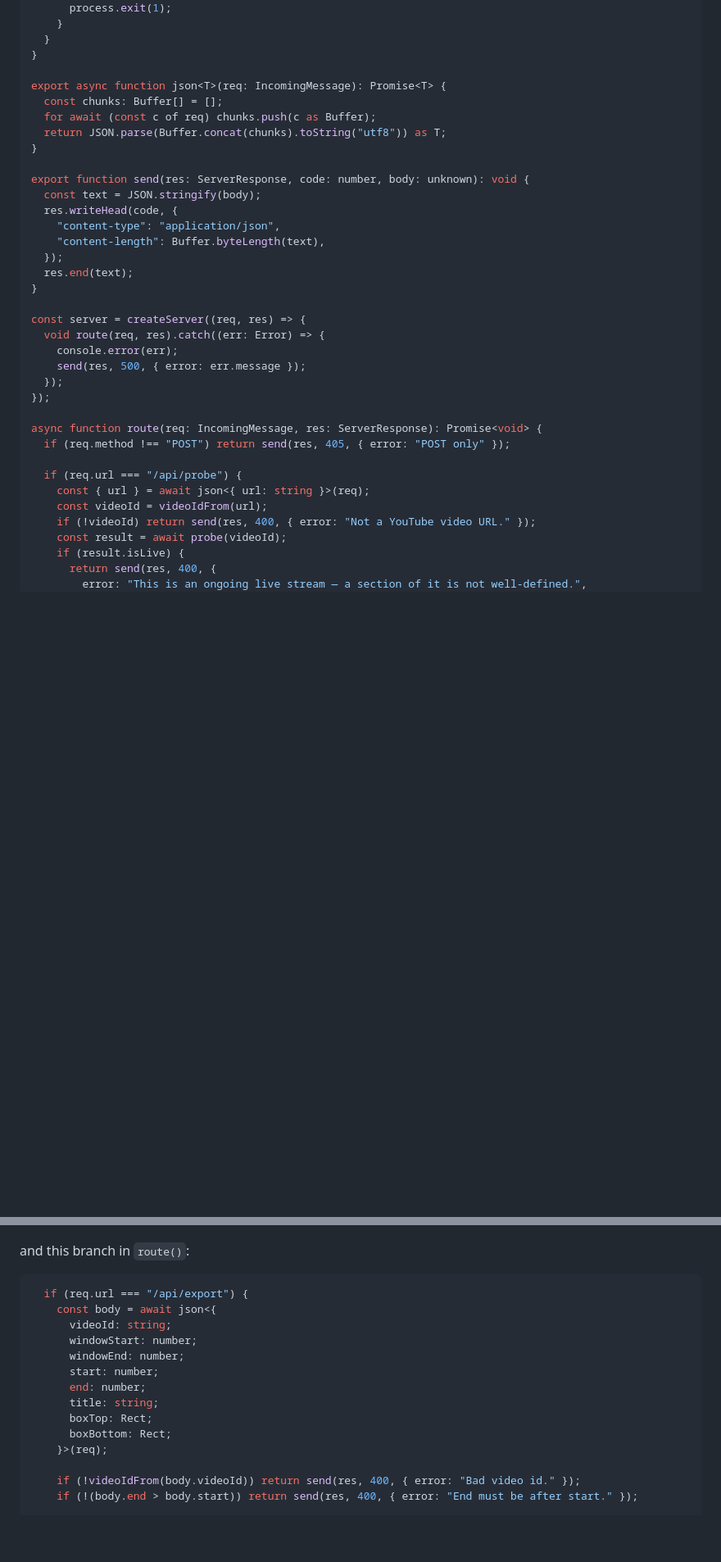
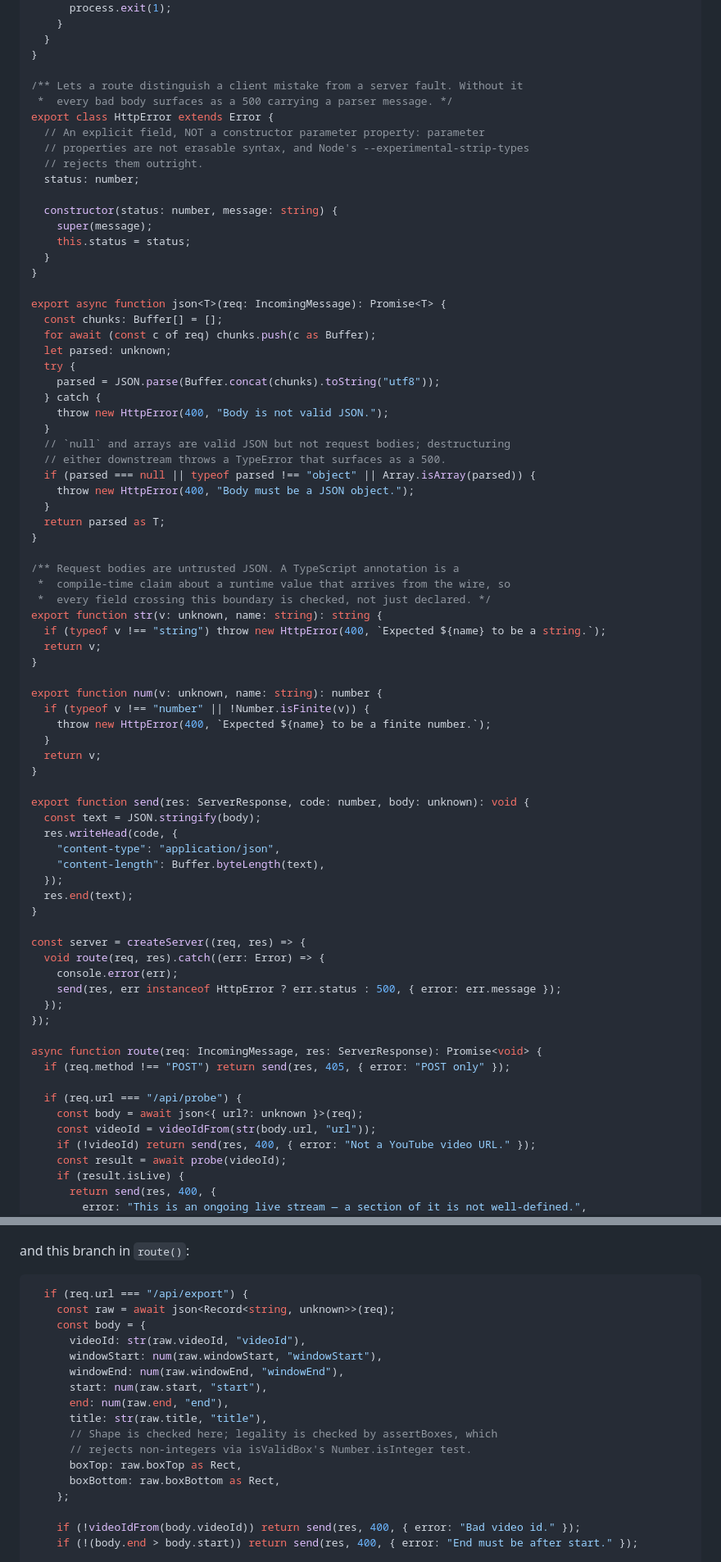
Before and after one commit to vuongvu1/vstack, a Markdown page: docs/plans/2026-08-20-vstack.md, 2 parts joined by grey strips. Shown at 82% size. Rendered like a GitHub page; blank space fills up the shorter version.

Commit message:
docs: sync plan to Task 3 findings (body guards, host allowlist, strip-types limits)

````diff
--- a/docs/plans/2026-08-20-vstack.md
+++ b/docs/plans/2026-08-20-vstack.md
@@ -803,10 +819,50 @@ async function checkBinaries(): Promise<void> {
   }
 }
 
+/** Lets a route distinguish a client mistake from a server fault. Without it
+ *  every bad body surfaces as a 500 carrying a parser message. */
+export class HttpError extends Error {
+  // An explicit field, NOT a constructor parameter property: parameter
+  // properties are not erasable syntax, and Node's --experimental-strip-types
+  // rejects them outright.
+  status: number;
+
+  constructor(status: number, message: string) {
+    super(message);
+    this.status = status;
+  }
+}
+
 export async function json<T>(req: IncomingMessage): Promise<T> {
   const chunks: Buffer[] = [];
   for await (const c of req) chunks.push(c as Buffer);
-  return JSON.parse(Buffer.concat(chunks).toString("utf8")) as T;
+  let parsed: unknown;
+  try {
+    parsed = JSON.parse(Buffer.concat(chunks).toString("utf8"));
+  } catch {
+    throw new HttpError(400, "Body is not valid JSON.");
+  }
+  // `null` and arrays are valid JSON but not request bodies; destructuring
+  // either downstream throws a TypeError that surfaces as a 500.
+  if (parsed === null || typeof parsed !== "object" || Array.isArray(parsed)) {
+    throw new HttpError(400, "Body must be a JSON object.");
+  }
+  return parsed as T;
+}
+
+/** Request bodies are untrusted JSON. A TypeScript annotation is a
+ *  compile-time claim about a runtime value that arrives from the wire, so
+ *  every field crossing this boundary is checked, not just declared. */
+export function str(v: unknown, name: string): string {
+  if (typeof v !== "string") throw new HttpError(400, `Expected ${name} to be a string.`);
+  return v;
+}
+
+export function num(v: unknown, name: string): number {
+  if (typeof v !== "number" || !Number.isFinite(v)) {
+    throw new HttpError(400, `Expected ${name} to be a finite number.`);
+  }
+  return v;
 }
 
 export function send(res: ServerResponse, code: number, body: unknown): void {
@@ -821,7 +877,7 @@ export function send(res: ServerResponse, code: number, body: unknown): void {
 const server = createServer((req, res) => {
   void route(req, res).catch((err: Error) => {
     console.error(err);
-    send(res, 500, { error: err.message });
+    send(res, err instanceof HttpError ? err.status : 500, { error: err.message });
   });
 });
 
@@ -829,8 +885,8 @@ async function route(req: IncomingMessage, res: ServerResponse): Promise<void> {
   if (req.method !== "POST") return send(res, 405, { error: "POST only" });
 
   if (req.url === "/api/probe") {
-    const { url } = await json<{ url: string }>(req);
-    const videoId = videoIdFrom(url);
+    const body = await json<{ url?: unknown }>(req);
+    const videoId = videoIdFrom(str(body.url, "url"));
     if (!videoId) return send(res, 400, { error: "Not a YouTube video URL." });
     const result = await probe(videoId);
     if (result.isLive) {
@@ -1441,16 +1496,19 @@ and this branch in `route()`:
 
 ```ts
   if (req.url === "/api/export") {
-    const body = await json<{
-      videoId: string;
-      windowStart: number;
-      windowEnd: number;
-      start: number;
-      end: number;
-      title: string;
-      boxTop: Rect;
-      boxBottom: Rect;
-    }>(req);
+    const raw = await json<Record<string, unknown>>(req);
+    const body = {
+      videoId: str(raw.videoId, "videoId"),
+      windowStart: num(raw.windowStart, "windowStart"),
+      windowEnd: num(raw.windowEnd, "windowEnd"),
+      start: num(raw.start, "start"),
+      end: num(raw.end, "end"),
+      title: str(raw.title, "title"),
+      // Shape is checked here; legality is checked by assertBoxes, which
+      // rejects non-integers via isValidBox's Number.isInteger test.
+      boxTop: raw.boxTop as Rect,
+      boxBottom: raw.boxBottom as Rect,
+    };
 
     if (!videoIdFrom(body.videoId)) return send(res, 400, { error: "Bad video id." });
     if (!(body.end > body.start)) return send(res, 400, { error: "End must be after start." });
````
Also changed, not shown: other parts of docs/plans/2026-08-20-vstack.md (+26 -11 lines).
